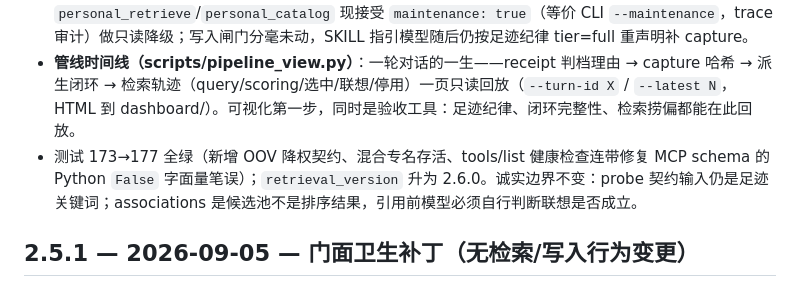
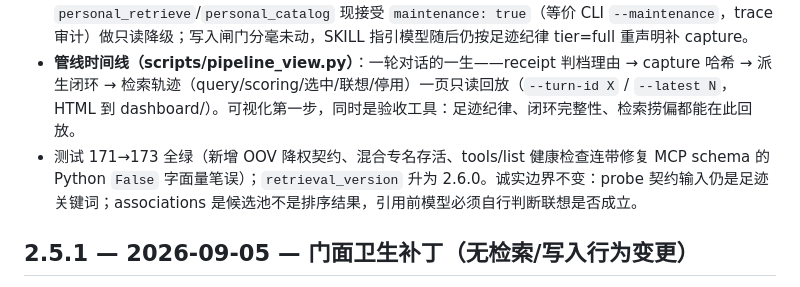
Before and after one commit to caix84476-netizen/personal-understanding, a Markdown page: CHANGELOG.md, the part around the change. GitHub-like rendering.

Commit message:
docs: correct test count in changelog (171->173)

```diff
--- a/CHANGELOG.md
+++ b/CHANGELOG.md
@@ -9,7 +9,7 @@
 - **概念卡层（实体 55→63）**：PPR 需要抽象层节点才能产生"精神内核"联想——第一版无概念卡的实测是共现随机游走（"打击感"查询联想出足球装备边界）。新增 8 张概念卡（操作手感/叙事体验/品味锚点/金钱自主/消费纪律/家庭边界/考公路径/身体限制）+ 《百年孤独》正式实体卡；aliases 覆盖口语入口词（"书荒""晕3D""考公""史低""打击感"）。实测："书荒了，整本来嚼嚼"——此前三通道全灭——现经 concept.reading-taste 带出阅读史与开放清单。"打击感跟纸糊的一样"→ witcher3-feel 记录 via concept.gameplay-feel。
 - **足迹轮只读降级（MCP `maintenance` 参数）**：实测发现 fail-closed 链（足迹消息判 non-personal → capture 拒写 → retrieve 拒读）把攻略/书荒类轮次彻底锁在档案之外，连读都不行。`personal_retrieve`/`personal_catalog` 现接受 `maintenance: true`（等价 CLI `--maintenance`，trace 审计）做只读降级；写入闸门分毫未动，SKILL 指引模型随后仍按足迹纪律 tier=full 重声明补 capture。
 - **管线时间线（scripts/pipeline_view.py）**：一轮对话的一生——receipt 判档理由 → capture 哈希 → 派生闭环 → 检索轨迹（query/scoring/选中/联想/停用）一页只读回放（`--turn-id X` / `--latest N`，HTML 到 dashboard/）。可视化第一步，同时是验收工具：足迹纪律、闭环完整性、检索捞偏都能在此回放。
-- 测试 173→177 全绿（新增 OOV 降权契约、混合专名存活、tools/list 健康检查连带修复 MCP schema 的 Python `False` 字面量笔误）；`retrieval_version` 升为 2.6.0。诚实边界不变：probe 契约输入仍是足迹关键词；associations 是候选池不是排序结果，引用前模型必须自行判断联想是否成立。
+- 测试 171→173 全绿（新增 OOV 降权契约、混合专名存活、tools/list 健康检查连带修复 MCP schema 的 Python `False` 字面量笔误）；`retrieval_version` 升为 2.6.0。诚实边界不变：probe 契约输入仍是足迹关键词；associations 是候选池不是排序结果，引用前模型必须自行判断联想是否成立。
 
 
 ## 2.5.1 — 2026-09-05 — 门面卫生补丁（无检索/写入行为变更）
```
